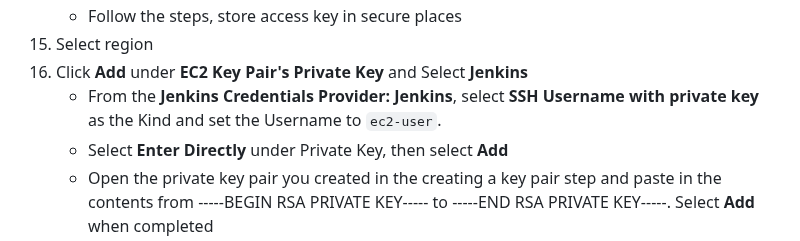
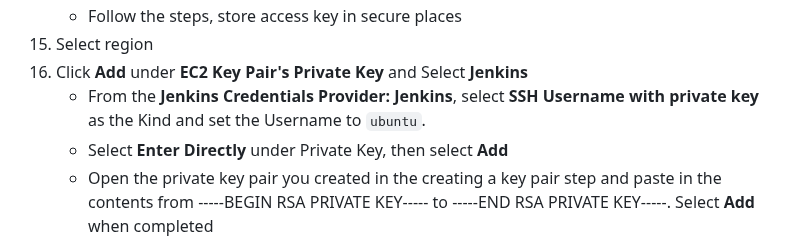
Before and after one commit to think-simply/OrangeProject, a Markdown page: jenkins/jenkins.README.md, the part around the change. GitHub-like rendering.

Commit message:
Update Jenkins guide for Ubuntu EC2

```diff
--- a/jenkins/jenkins.README.md
+++ b/jenkins/jenkins.README.md
@@ -228,7 +228,7 @@ Feature | Jenkins | GitHub Actions
     - Follow the steps, store access key in secure places
 15. Select region
 16. Click **Add** under **EC2 Key Pair's Private Key** and Select **Jenkins**
-    - From the **Jenkins Credentials Provider: Jenkins**, select **SSH Username with private key** as the Kind and set the Username to `ec2-user`.
+    - From the **Jenkins Credentials Provider: Jenkins**, select **SSH Username with private key** as the Kind and set the Username to `ubuntu`.
     - Select **Enter Directly** under Private Key, then select **Add**
     - Open the private key pair you created in the creating a key pair step and paste in the contents from -----BEGIN RSA PRIVATE KEY----- to -----END RSA PRIVATE KEY-----. Select **Add** when completed
 17. Click Test Connection
```
